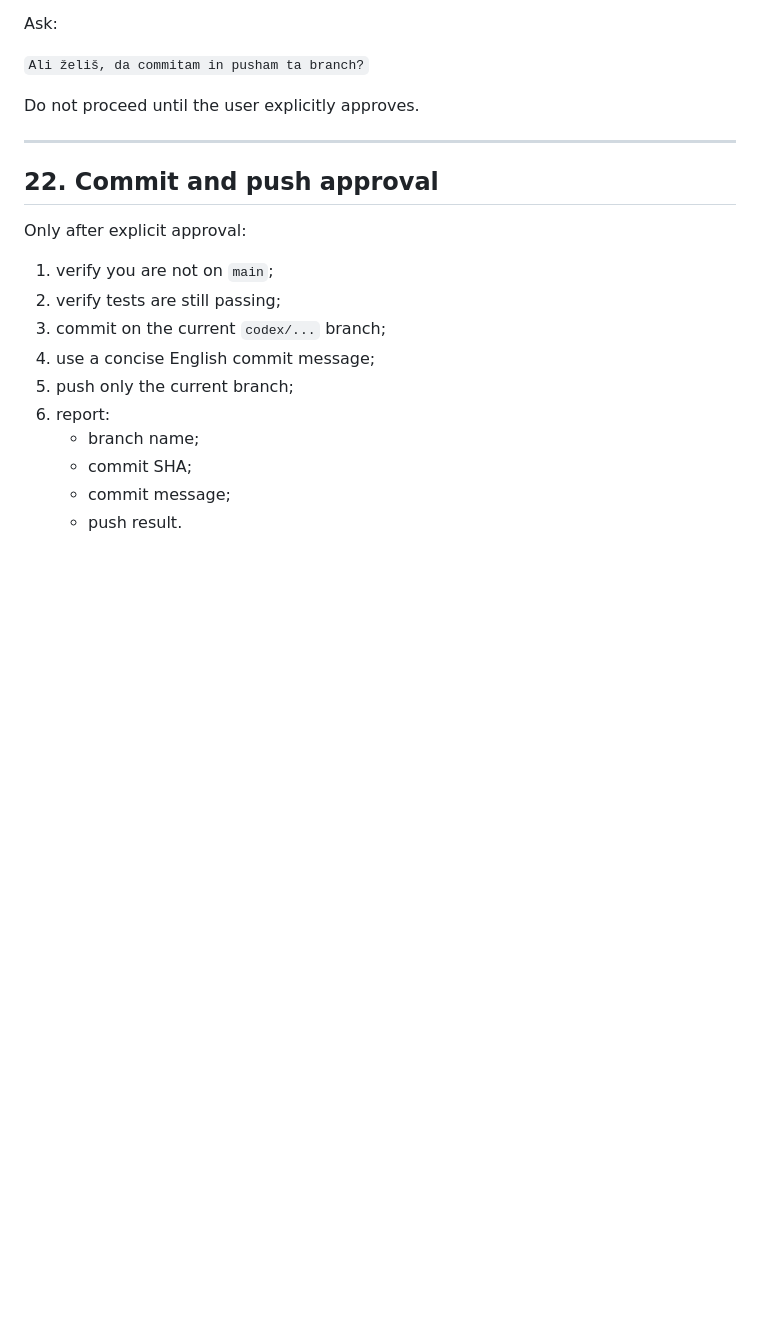
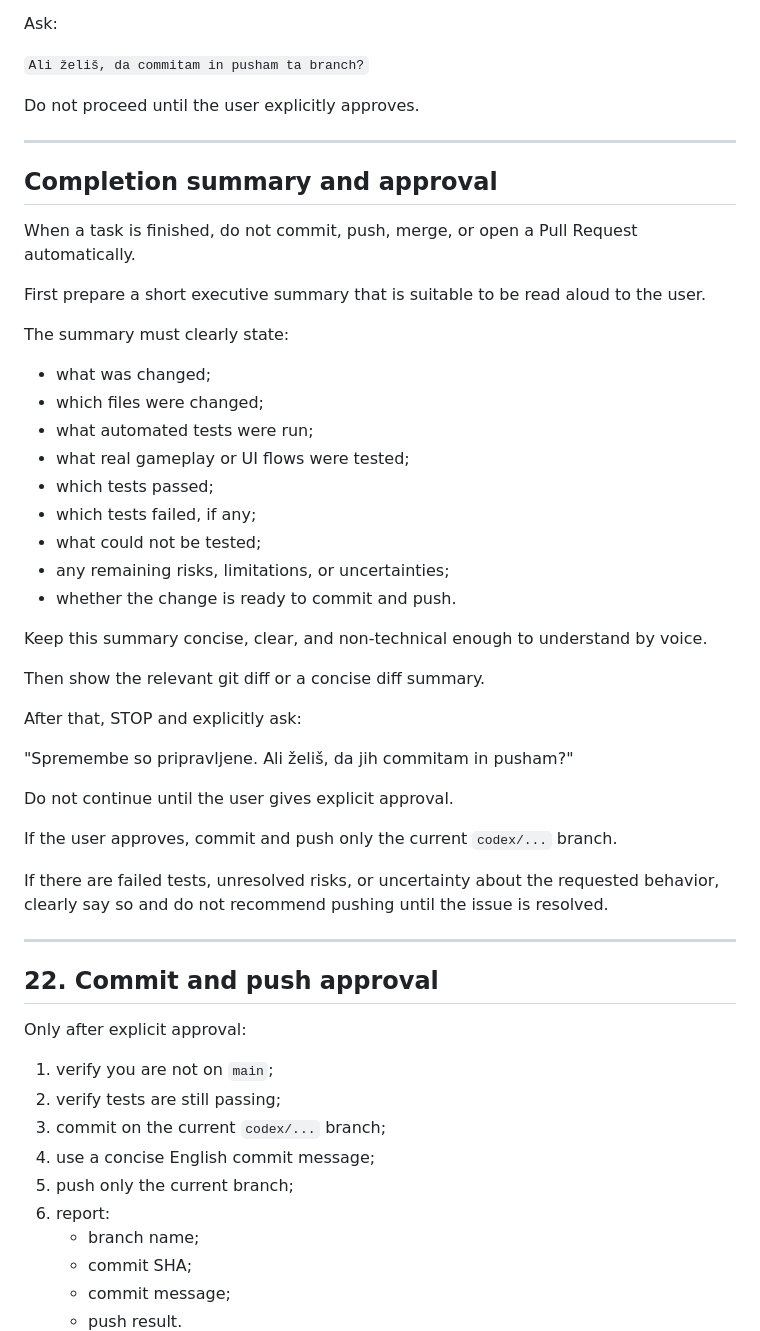
Before and after one commit to nino-franci/snops-online, a Markdown page: AGENTS.md, the part around the change. Drawn GitHub-style; blank space fills up the shorter version.

```diff
--- a/AGENTS.md
+++ b/AGENTS.md
@@ -554,6 +554,40 @@ Do not proceed until the user explicitly approves.
 
 ---
 
+## Completion summary and approval
+
+When a task is finished, do not commit, push, merge, or open a Pull Request automatically.
+
+First prepare a short executive summary that is suitable to be read aloud to the user.
+
+The summary must clearly state:
+
+- what was changed;
+- which files were changed;
+- what automated tests were run;
+- what real gameplay or UI flows were tested;
+- which tests passed;
+- which tests failed, if any;
+- what could not be tested;
+- any remaining risks, limitations, or uncertainties;
+- whether the change is ready to commit and push.
+
+Keep this summary concise, clear, and non-technical enough to understand by voice.
+
+Then show the relevant git diff or a concise diff summary.
+
+After that, STOP and explicitly ask:
+
+"Spremembe so pripravljene. Ali želiš, da jih commitam in pusham?"
+
+Do not continue until the user gives explicit approval.
+
+If the user approves, commit and push only the current `codex/...` branch.
+
+If there are failed tests, unresolved risks, or uncertainty about the requested behavior, clearly say so and do not recommend pushing until the issue is resolved.
+
+---
+
 ## 22. Commit and push approval
 
 Only after explicit approval:
```
